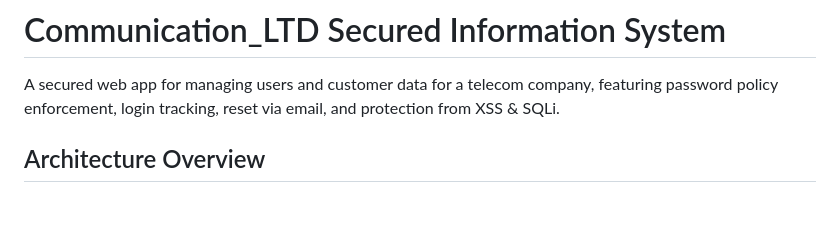
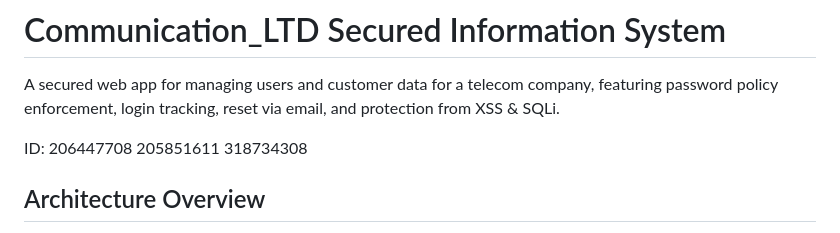
Before and after one commit to adikovo/securedWebsite, a Markdown page: README.md, the part around the change printed below. GitHub-like rendering; blank space fills up the shorter version.

Commit message:
Update README.md
Signed-off-by: adikovo <156539243+adikovo@users.noreply.github.com>

```diff
--- a/README.md
+++ b/README.md
@@ -2,6 +2,9 @@
 
 A secured web app for managing users and customer data for a telecom company, featuring password policy enforcement, login tracking, reset via email, and protection from XSS & SQLi.
 
+ID: 206447708
+    205851611
+    318734308
 ## Architecture Overview
 
 - **Frontend**: Flask (Python) web application with secure templates
```
Also changed, not shown: other parts of README.md (+12 -0 lines).
